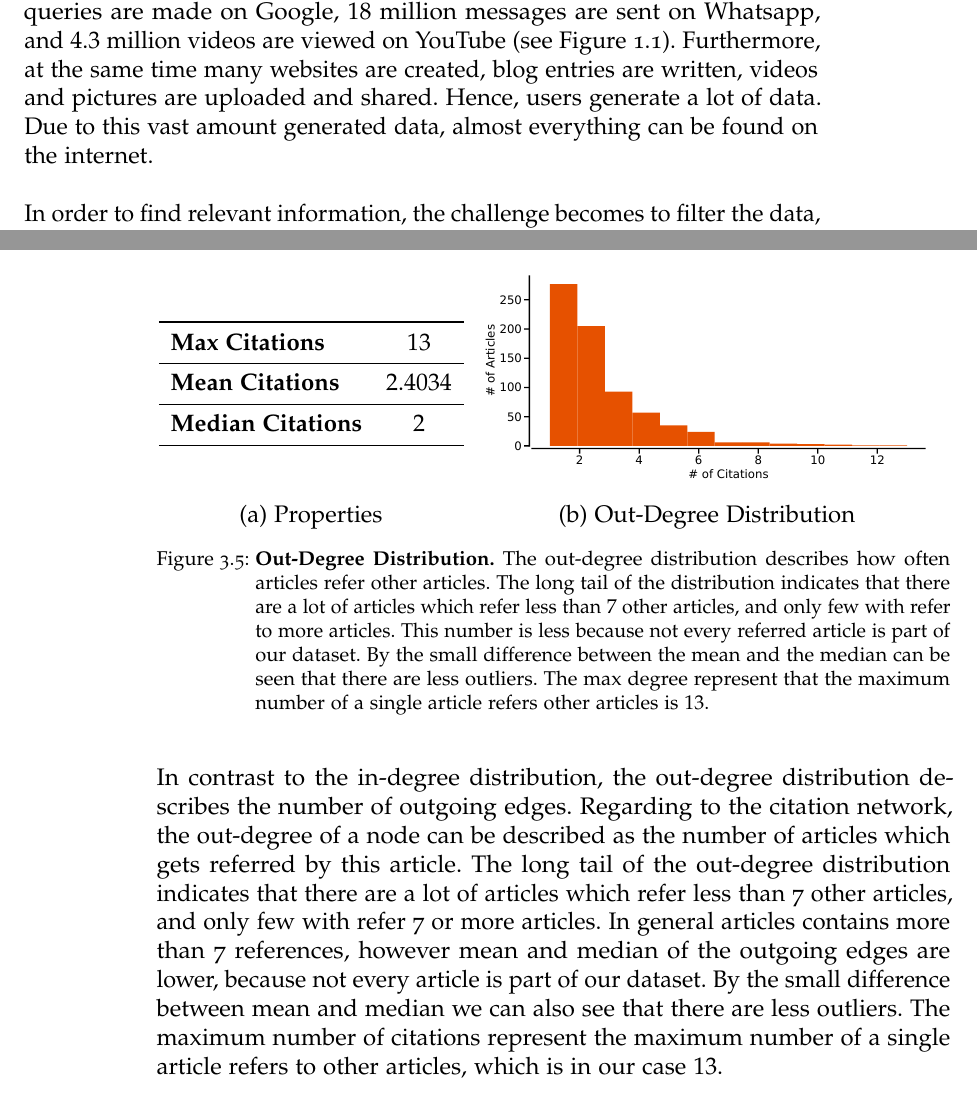
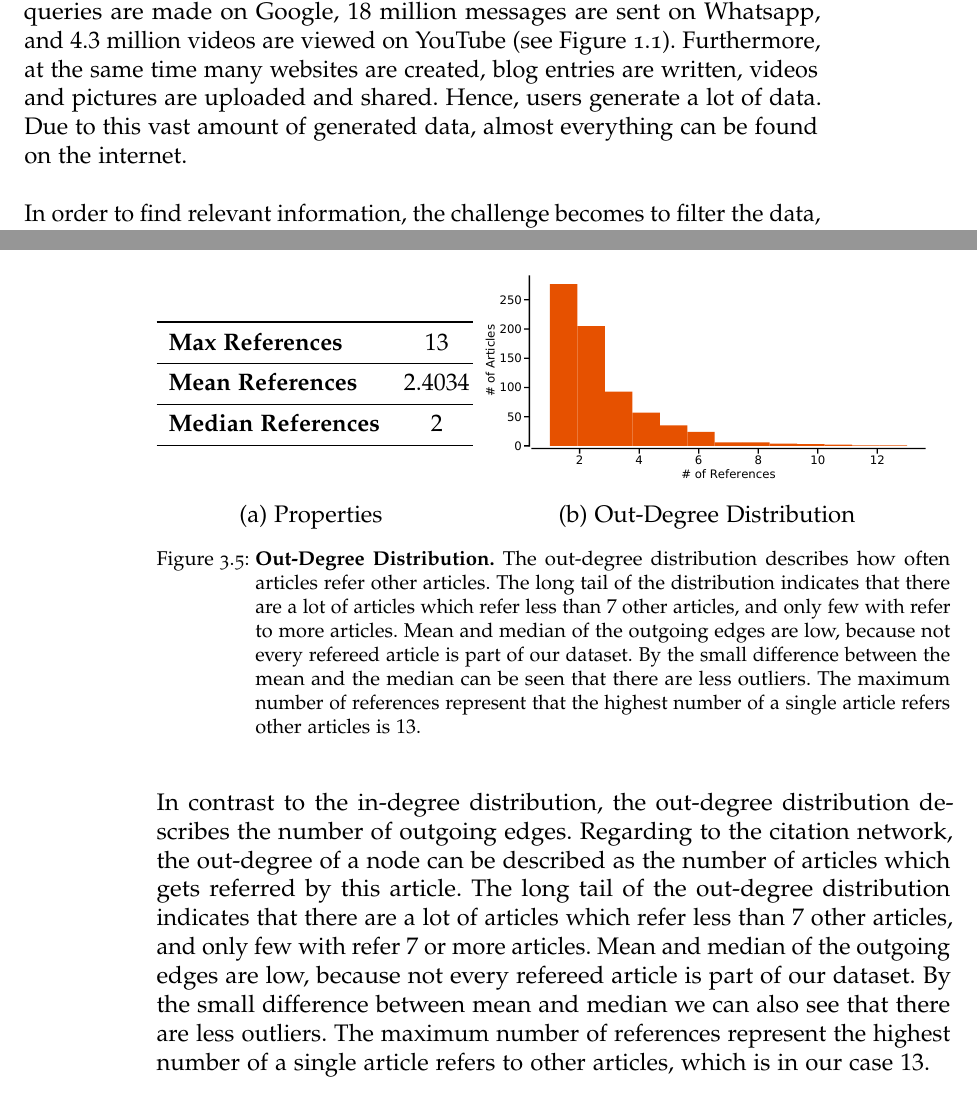
Before and after one commit to thomasmauerhofer/thesis, a LaTeX thesis (main.tex, which reads introduction.tex, methods.tex): two parts of pages 13 and 32 of 44, joined at a grey line, cut so that both start at the same text. Compiled offline with pdfLaTeX; an older LaTeX class or package is replaced by its successor.

Commit message:
Intro and datensatz

```diff
--- a/introduction.tex
+++ b/introduction.tex
@@ -1,7 +1,7 @@
 \chapter{Introduction}
 \label{cha:introduction}
 
-Today a world without internet is unimaginable to many people. It affects almost all areas of our daily life. In a minute, for example, $3.7$ million search queries are made on Google, $18$ million messages are sent on Whatsapp, and $4.3$ million videos are viewed on YouTube (see \Cref{fig:60minutes}). Furthermore, at the same time many websites are created, blog entries are written, videos and pictures are uploaded and shared. Hence, users generate a lot of data. Due to this vast amount generated data, almost everything can be found on the internet.
+Today a world without internet is unimaginable to many people. It affects almost all areas of our daily life. In a minute, for example, $3.7$ million search queries are made on Google, $18$ million messages are sent on Whatsapp, and $4.3$ million videos are viewed on YouTube (see \Cref{fig:60minutes}). Furthermore, at the same time many websites are created, blog entries are written, videos and pictures are uploaded and shared. Hence, users generate a lot of data. Due to this vast amount of generated data, almost everything can be found on the internet.
 
 \myfig{60minutes}
       {width=0.62\textwidth}
--- a/methods.tex
+++ b/methods.tex
@@ -137,9 +137,9 @@ The main properties of our citation network are shown in \Cref{tbl:general_prope
       \centering
       \begin{tabular}{ l c }
         \toprule
-        \textbf{Max Citations}    & $13$     \\ \midrule
-        \textbf{Mean Citations}   & $2.4034$ \\ \midrule
-        \textbf{Median Citations} & $2$      \\
+        \textbf{Max References}    & $13$     \\ \midrule
+        \textbf{Mean References}   & $2.4034$ \\ \midrule
+        \textbf{Median References} & $2$      \\
         \bottomrule
     \end{tabular} \\
     \vspace*{1cm}
@@ -151,11 +151,11 @@ The main properties of our citation network are shown in \Cref{tbl:general_prope
     (b) Out-Degree Distribution
     \end{minipage}
   \end{minipage}
-\caption[Out-Degree Distribution of the Citation Network]{\textbf{Out-Degree Distribution.} The out-degree distribution describes how often articles refer other articles. The long tail of the distribution indicates that there are a lot of articles which refer less than $7$ other articles, and only few with refer to more articles. This number is less because not every referred article is part of our dataset. By the small difference between the mean and the median can be seen that there are less outliers. The max degree represent that the maximum number of a single article refers other articles is $13$.}
+\caption[Out-Degree Distribution of the Citation Network]{\textbf{Out-Degree Distribution.} The out-degree distribution describes how often articles refer other articles. The long tail of the distribution indicates that there are a lot of articles which refer less than $7$ other articles, and only few with refer to more articles. Mean and median of the outgoing edges are low, because not every refereed article is part of our dataset. By the small difference between the mean and the median can be seen that there are less outliers. The maximum number of references represent that the highest number of a single article refers other articles is $13$.}
 \label{fig:outdegree_distribution}
 \end{figure}
 
-The out-degree distribution and their properties are displayed in \Cref{fig:outdegree_distribution}. In contrast to the in-degree distribution, the out-degree distribution describes the number of outgoing edges. Regarding to the citation network, the out-degree of a node can be described as the number of articles which gets referred by this article. The long tail of the out-degree distribution indicates that there are a lot of articles which refer less than 7 other articles, and only few with refer 7 or more articles. In general articles contains more than 7 references, however mean and median of the outgoing edges are lower, because not every article is part of our dataset. By the small difference between mean and median we can also see that there are less outliers. The maximum number of citations represent the maximum number of a single article refers to other articles, which is in our case $13$.
+The out-degree distribution and their properties are displayed in \Cref{fig:outdegree_distribution}. In contrast to the in-degree distribution, the out-degree distribution describes the number of outgoing edges. Regarding to the citation network, the out-degree of a node can be described as the number of articles which gets referred by this article. The long tail of the out-degree distribution indicates that there are a lot of articles which refer less than $7$ other articles, and only few with refer $7$ or more articles. Mean and median of the outgoing edges are low, because not every refereed article is part of our dataset. By the small difference between mean and median we can also see that there are less outliers. The maximum number of references represent the highest number of a single article refers to other articles, which is in our case $13$.
 
 \section{Model}
 \label{sec:model}
```
Also changed, not shown: figures/in-degree_distribution.pdf, figures/out-degree_distribution.pdf, introduction.tex (2 more changed lines), methods.tex (18 more changed lines).
